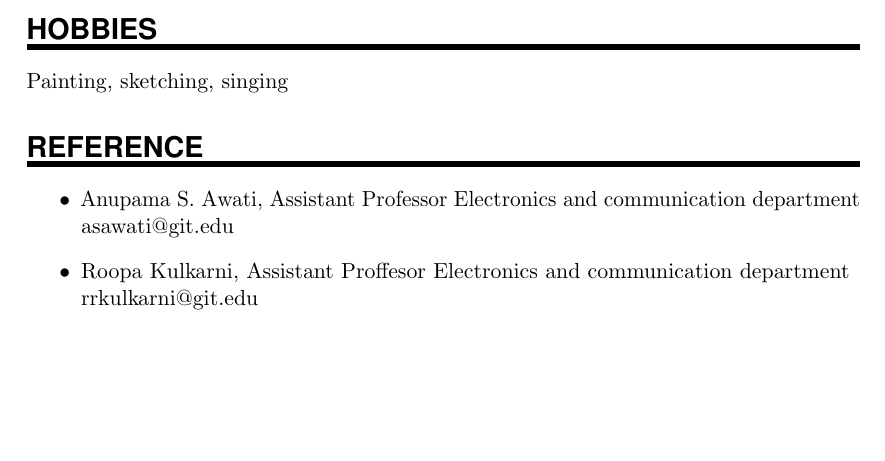
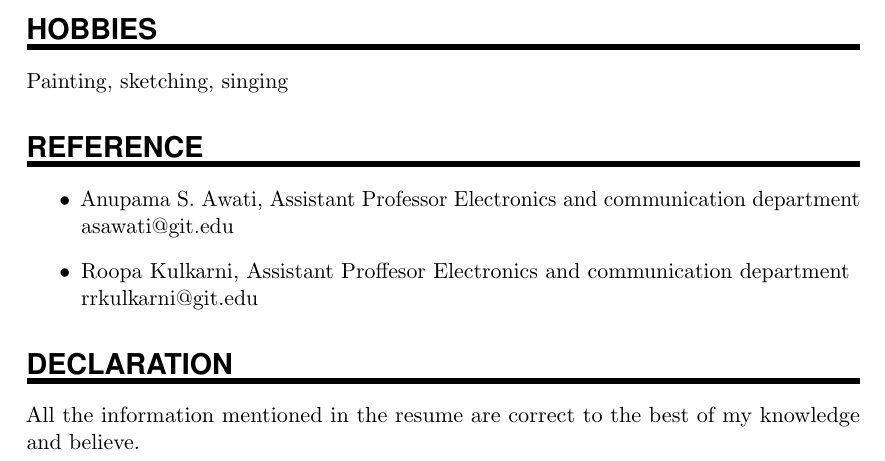
Before and after one commit to RaoChinmayee/HChinmayeeRao_Resume, a LaTeX CV (Chinmayee_resume/chinmayee_resume.tex): part of page 3 of 3, cut so that both start at the same text, the shorter picture padded with empty space. Compiled offline with pdfLaTeX.

Commit message:
thirteenth commit

```diff
--- a/Chinmayee_resume/chinmayee_resume.tex
+++ b/Chinmayee_resume/chinmayee_resume.tex
@@ -188,4 +188,10 @@ asawati@git.edu
 \item Roopa Kulkarni, Assistant Proffesor Electronics and communication department\\
 rrkulkarni@git.edu
 \end{itemize}
+%%%Declaration
+%%--------------------------------------------------------------------
+\NewPart{Declaration}
+ {All the information mentioned in the resume are correct to the best of my knowledge and believe.}
+
+
 \end{document}
```
Also changed, not shown: Chinmayee_resume/chinmayee_resume.pdf, 1 other file.
